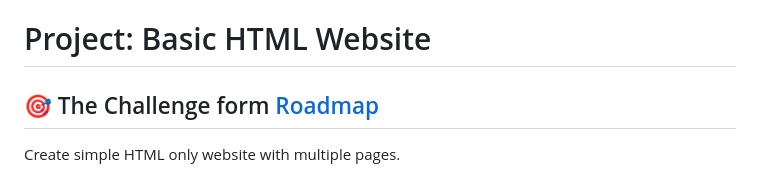
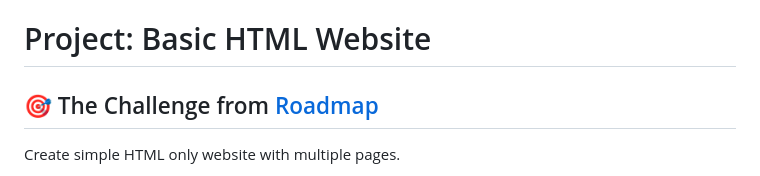
Before and after one commit to blanktphan/roadmap.sh-solutions, a Markdown page: frontend-project/02-basic-html-website/README.md, the part around the change. Rendered like a GitHub page.

```diff
--- a/frontend-project/02-basic-html-website/README.md
+++ b/frontend-project/02-basic-html-website/README.md
@@ -1,6 +1,6 @@
 # Project: Basic HTML Website
 
-## 🎯 The Challenge form [Roadmap](https://roadmap.sh/)
+## 🎯 The Challenge from [Roadmap](https://roadmap.sh/)
 
 Create simple HTML only website with multiple pages.
 
```
Also changed, not shown: frontend-project/01-single-page-cv/README.md (+1 -1 lines).
